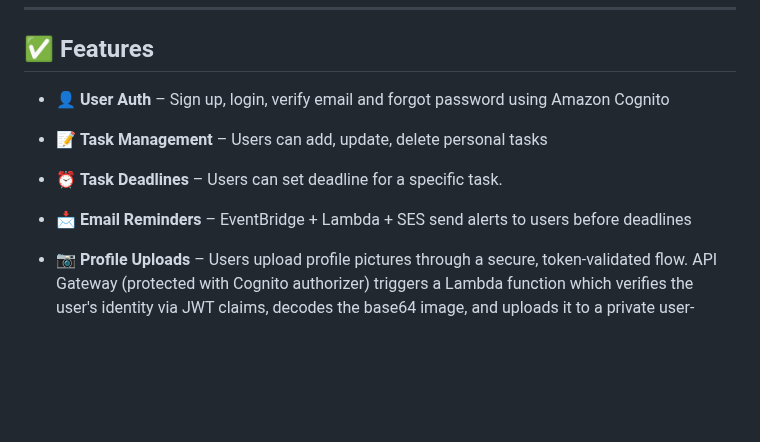
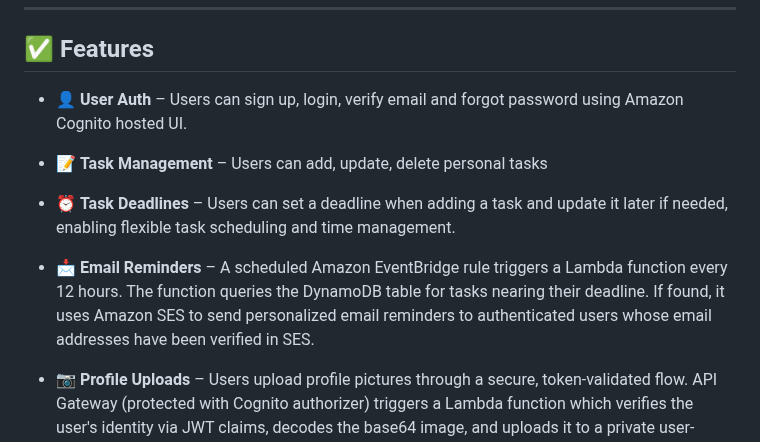
Before and after one commit to patrickneil03/TaskflowRepoApp, a Markdown page: README.md, the part around the change. Drawn GitHub-style; blank space fills up the shorter version.

Commit message:
update readme.md to make it more comprehensive

```diff
--- a/README.md
+++ b/README.md
@@ -65,10 +65,12 @@ Amazon SES (send notification email)
 
 ## ✅ Features
 
-- 👤 **User Auth** – Sign up, login, verify email and forgot password using Amazon Cognito
+- 👤 **User Auth** – Users can sign up, login, verify email and forgot password using Amazon Cognito hosted UI.
 - 📝 **Task Management** – Users can add, update, delete personal tasks
-- ⏰ **Task Deadlines** – Users can set deadline for a specific task.
-- 📩 **Email Reminders** – EventBridge + Lambda + SES send alerts to users before deadlines
+- ⏰ **Task Deadlines** – Users can set a deadline when adding a task and update it later if needed, enabling flexible task scheduling and time management.
+
+- 📩 **Email Reminders** – A scheduled Amazon EventBridge rule triggers a Lambda function every 12 hours. The function queries the DynamoDB table for tasks nearing their deadline. If found, it uses Amazon SES to send personalized email reminders to authenticated users whose email addresses have been verified in SES.
+
 - 📷 **Profile Uploads** – Users upload profile pictures through a secure, token-validated flow. API Gateway (protected with Cognito authorizer) triggers a Lambda function which verifies the user's identity via JWT claims, decodes the base64 image, and uploads it to a private user-specific path in S3. A presigned URL is then generated for temporary, secure access — ensuring only the authenticated user can view or update their profile picture.
 
 - ♻️ **CI/CD** – GitHub pushes trigger CodePipeline, which pulls the repo, filters only frontend files (HTML, CSS, JS) via CodeBuild, and syncs them to the S3 bucket by comparing and removing outdated files—ensuring the S3-hosted site always matches the latest GitHub state.
```
